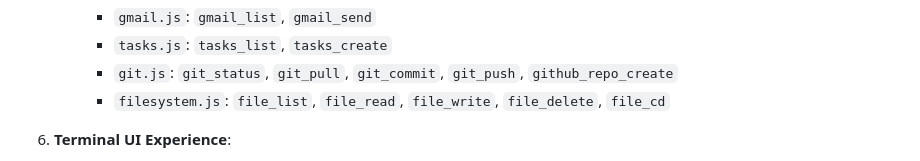
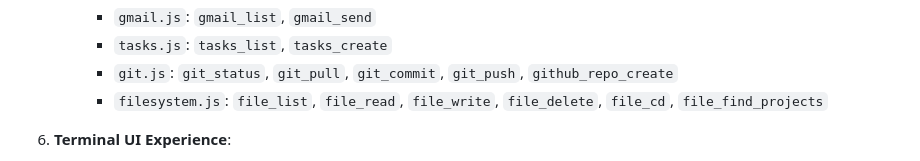
Before and after one commit to adil-rahman-3063/cloudagent, a Markdown page: memory.md, the part around the change. Rendered like a GitHub page.

Commit message:
Update memory.md with file_find_projects details

```diff
--- a/memory.md
+++ b/memory.md
@@ -34,7 +34,7 @@ This document outlines key technical decisions, implementations, and setup detai
      - `gmail.js`: `gmail_list`, `gmail_send`
      - `tasks.js`: `tasks_list`, `tasks_create`
      - `git.js`: `git_status`, `git_pull`, `git_commit`, `git_push`, `github_repo_create`
-     - `filesystem.js`: `file_list`, `file_read`, `file_write`, `file_delete`, `file_cd`
+     - `filesystem.js`: `file_list`, `file_read`, `file_write`, `file_delete`, `file_cd`, `file_find_projects`
 
 6. **Terminal UI Experience**:
    - Clean, lightweight console outputs. Suppresses thoughts and raw intermediate tables.
```
